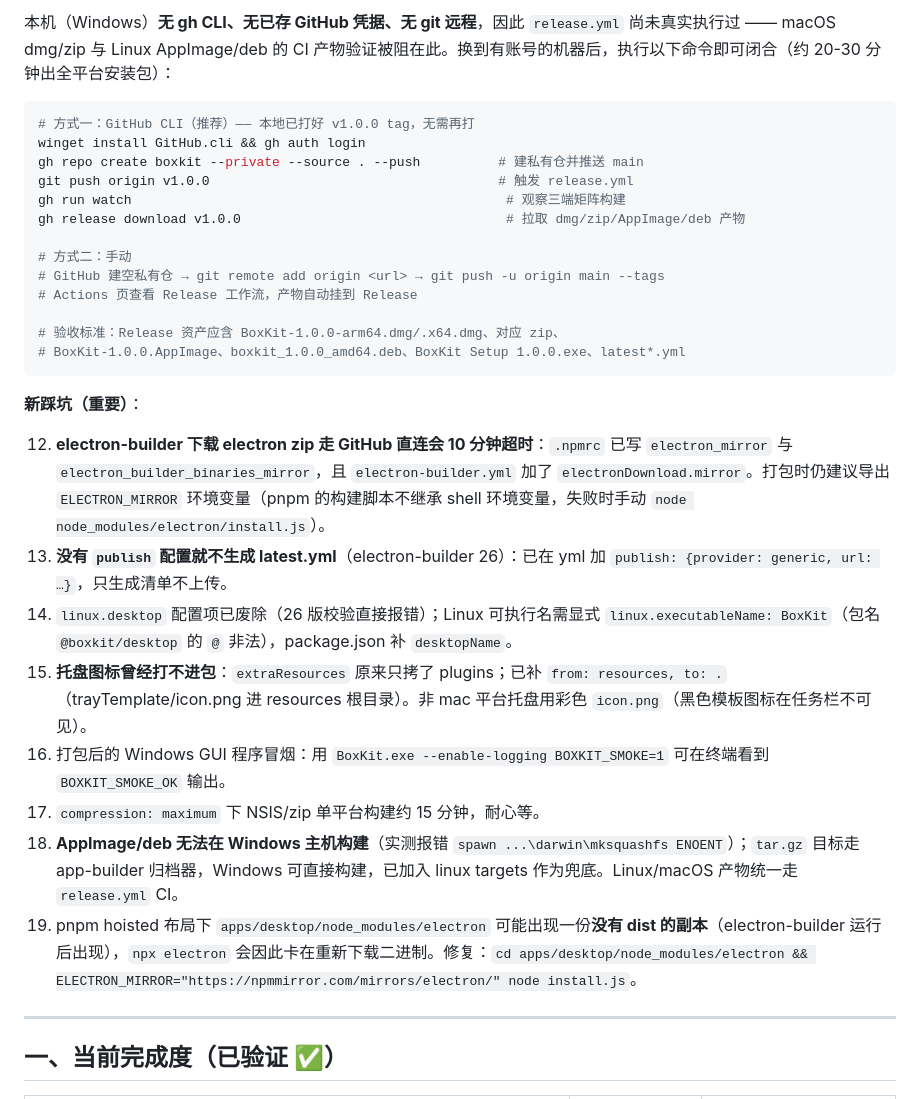
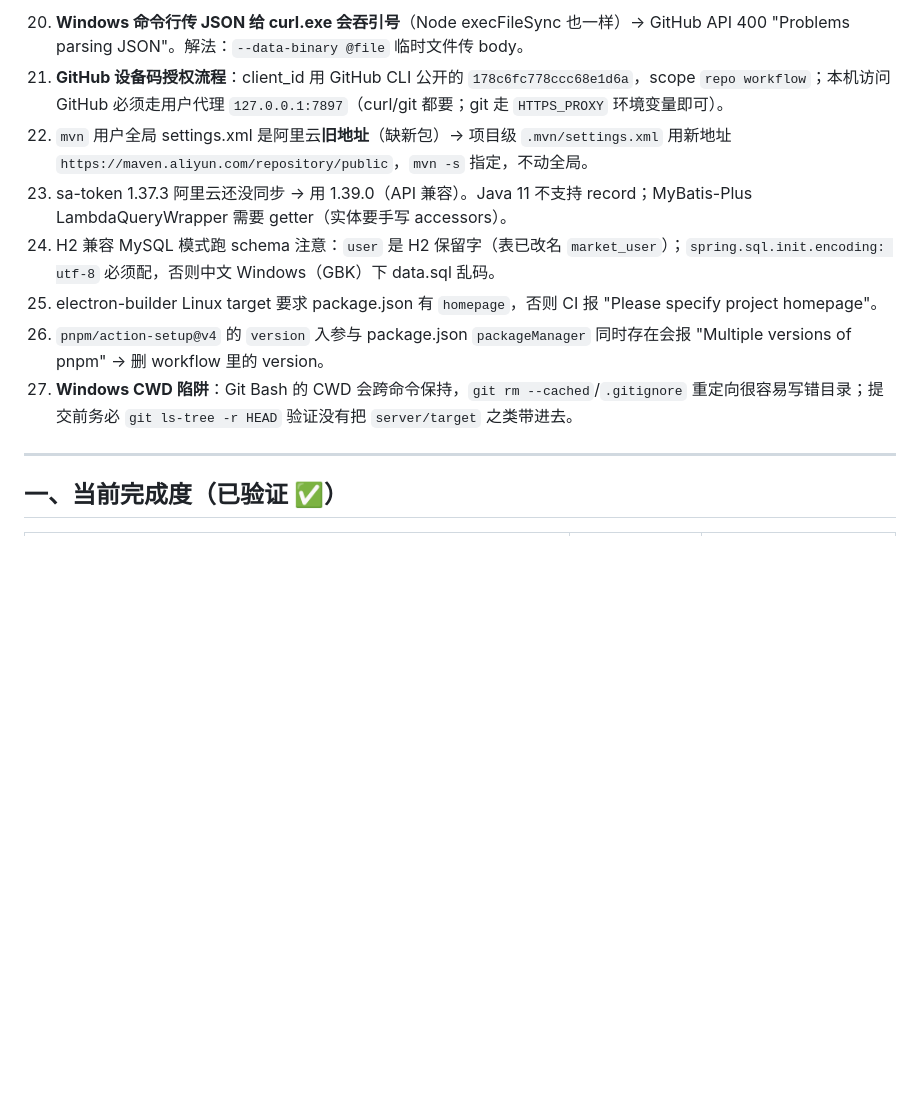
Before and after one commit to niocoders/boxkit, a Markdown page: HANDOFF.md, the part around one of its changes. Rendered like a GitHub page; blank space fills up the shorter version.

````diff
--- a/HANDOFF.md
+++ b/HANDOFF.md
@@ -26,32 +20,12 @@
 
-本机（Windows）**无 gh CLI、无已存 GitHub 凭据、无 git 远程**，因此 `release.yml` 尚未真实执行过 —— macOS dmg/zip 与 Linux AppImage/deb 的 CI 产物验证被阻在此。换到有账号的机器后，执行以下命令即可闭合（约 20-30 分钟出全平台安装包）：
-
-```bash
-# 方式一：GitHub CLI（推荐）—— 本地已打好 v1.0.0 tag，无需再打
-winget install GitHub.cli && gh auth login
-gh repo create boxkit --private --source . --push          # 建私有仓并推送 main
-git push origin v1.0.0                                     # 触发 release.yml
-gh run watch                                                # 观察三端矩阵构建
-gh release download v1.0.0                                  # 拉取 dmg/zip/AppImage/deb 产物
-
-# 方式二：手动
-# GitHub 建空私有仓 → git remote add origin <url> → git push -u origin main --tags
-# Actions 页查看 Release 工作流，产物自动挂到 Release
-
-# 验收标准：Release 资产应含 BoxKit-1.0.0-arm64.dmg/.x64.dmg、对应 zip、
-# BoxKit-1.0.0.AppImage、boxkit_1.0.0_amd64.deb、BoxKit Setup 1.0.0.exe、latest*.yml
-```
-
-**新踩坑（重要）**：
-
-12. **electron-builder 下载 electron zip 走 GitHub 直连会 10 分钟超时**：`.npmrc` 已写 `electron_mirror` 与 `electron_builder_binaries_mirror`，且 `electron-builder.yml` 加了 `electronDownload.mirror`。打包时仍建议导出 `ELECTRON_MIRROR` 环境变量（pnpm 的构建脚本不继承 shell 环境变量，失败时手动 `node node_modules/electron/install.js`）。
-13. **没有 `publish` 配置就不生成 latest.yml**（electron-builder 26）：已在 yml 加 `publish: {provider: generic, url: …}`，只生成清单不上传。
-14. `linux.desktop` 配置项已废除（26 版校验直接报错）；Linux 可执行名需显式 `linux.executableName: BoxKit`（包名 `@boxkit/desktop` 的 `@` 非法），package.json 补 `desktopName`。
-15. **托盘图标曾经打不进包**：`extraResources` 原来只拷了 plugins；已补 `from: resources, to: .`（trayTemplate/icon.png 进 resources 根目录）。非 mac 平台托盘用彩色 `icon.png`（黑色模板图标在任务栏不可见）。
-16. 打包后的 Windows GUI 程序冒烟：用 `BoxKit.exe --enable-logging BOXKIT_SMOKE=1` 可在终端看到 `BOXKIT_SMOKE_OK` 输出。
-17. `compression: maximum` 下 NSIS/zip 单平台构建约 15 分钟，耐心等。
-18. **AppImage/deb 无法在 Windows 主机构建**（实测报错 `spawn ...\darwin\mksquashfs ENOENT`）；`tar.gz` 目标走 app-builder 归档器，Windows 可直接构建，已加入 linux targets 作为兜底。Linux/macOS 产物统一走 `release.yml` CI。
-19. pnpm hoisted 布局下 `apps/desktop/node_modules/electron` 可能出现一份**没有 dist 的副本**（electron-builder 运行后出现），`npx electron` 会因此卡在重新下载二进制。修复：`cd apps/desktop/node_modules/electron && ELECTRON_MIRROR="https://npmmirror.com/mirrors/electron/" node install.js`。
+20. **Windows 命令行传 JSON 给 curl.exe 会吞引号**（Node execFileSync 也一样）→ GitHub API 400 "Problems parsing JSON"。解法：`--data-binary @file` 临时文件传 body。
+21. **GitHub 设备码授权流程**：client_id 用 GitHub CLI 公开的 `178c6fc778ccc68e1d6a`，scope `repo workflow`；本机访问 GitHub 必须走用户代理 `127.0.0.1:7897`（curl/git 都要；git 走 `HTTPS_PROXY` 环境变量即可）。
+22. `mvn` 用户全局 settings.xml 是阿里云**旧地址**（缺新包）→ 项目级 `.mvn/settings.xml` 用新地址 `https://maven.aliyun.com/repository/public`，`mvn -s` 指定，不动全局。
+23. sa-token 1.37.3 阿里云还没同步 → 用 1.39.0（API 兼容）。Java 11 不支持 record；MyBatis-Plus LambdaQueryWrapper 需要 getter（实体要手写 accessors）。
+24. H2 兼容 MySQL 模式跑 schema 注意：`user` 是 H2 保留字（表已改名 `market_user`）；`spring.sql.init.encoding: utf-8` 必须配，否则中文 Windows（GBK）下 data.sql 乱码。
+25. electron-builder Linux target 要求 package.json 有 `homepage`，否则 CI 报 "Please specify project homepage"。
+26. `pnpm/action-setup@v4` 的 `version` 入参与 package.json `packageManager` 同时存在会报 "Multiple versions of pnpm" → 删 workflow 里的 version。
+27. **Windows CWD 陷阱**：Git Bash 的 CWD 会跨命令保持，`git rm --cached`/`.gitignore` 重定向很容易写错目录；提交前务必 `git ls-tree -r HEAD` 验证没有把 `server/target` 之类带进去。
 
 ---
 
````
Also changed, not shown: other parts of HANDOFF.md (+10 -16 lines), README.md (+21 -4 lines).
